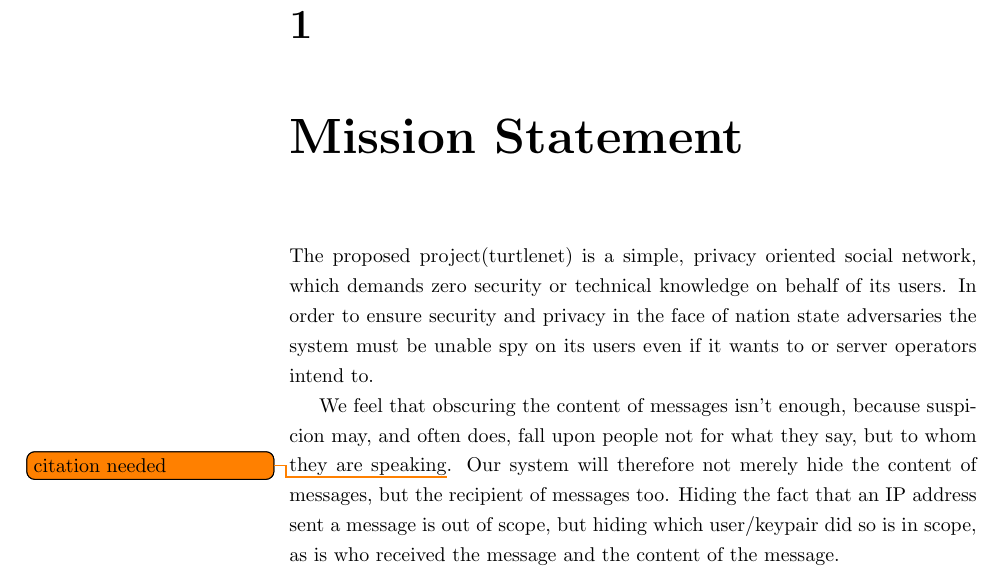
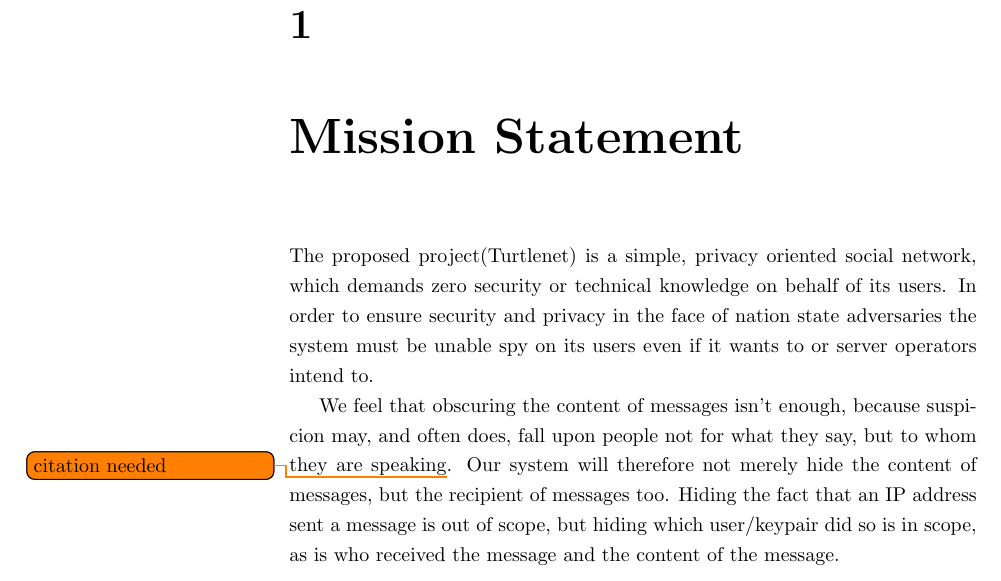
Before and after one commit to thomal/COMP208, a LaTeX thesis (writeup/project.tex, which reads writeup/text/requirements/mission_statement.tex): part of page 6 of 54, cut so that both start at the same text. Compiled offline with pdfLaTeX.

Commit message:
Jesus saves.

```diff
--- a/writeup/text/requirements/mission_statement.tex
+++ b/writeup/text/requirements/mission_statement.tex
@@ -1,4 +1,4 @@
-The proposed project(turtlenet) is a simple, privacy oriented social
+The proposed project(Turtlenet) is a simple, privacy oriented social
 network, which demands zero security or technical knowledge on behalf of its
 users. In order to ensure security and privacy in the face of nation state
 adversaries the system must be unable spy on its users even if it wants to or
```
